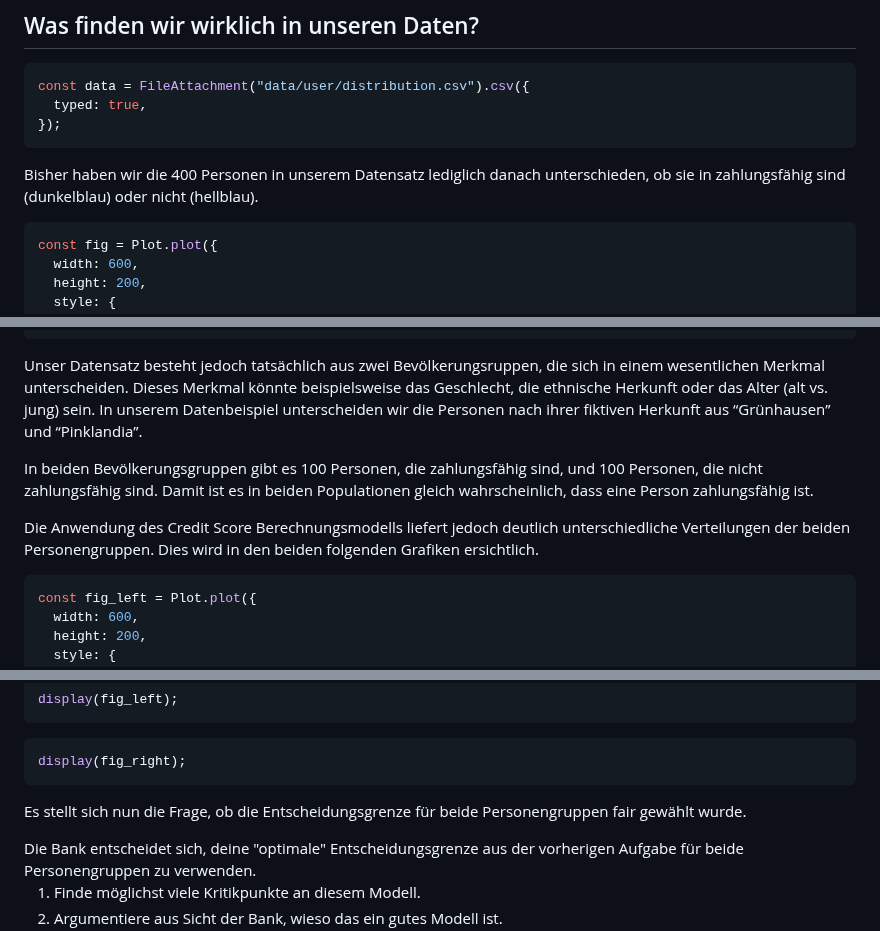
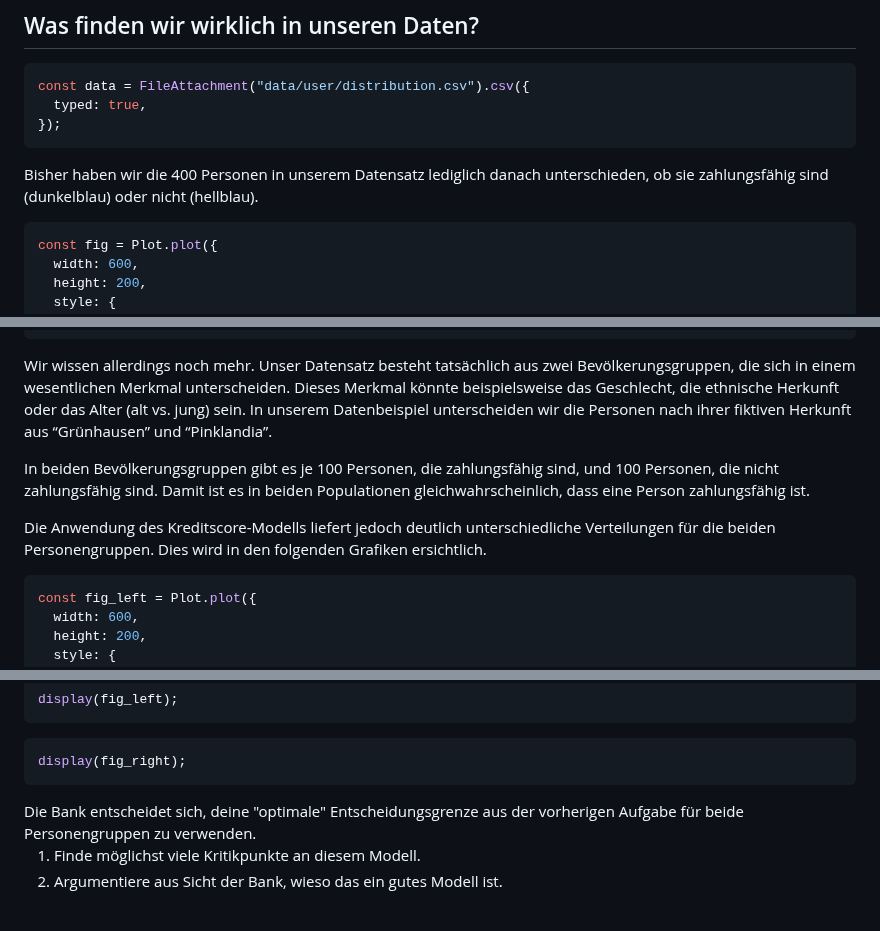
Before and after one commit to thomascamminady/fairness_im_maschinellen_lernen_observableframework, a Markdown page: src/07_einfuehrung_datensatz_aufgeteilt.md, 3 parts joined by grey strips. Drawn GitHub-style; blank space fills up the shorter version.

Commit message:
Update text in 07_einfuehrung_datensatz_aufgeteilt.md

````diff
--- a/src/07_einfuehrung_datensatz_aufgeteilt.md
+++ b/src/07_einfuehrung_datensatz_aufgeteilt.md
@@ -13,7 +13,7 @@ const data = FileAttachment("data/user/distribution.csv").csv({
 });
 ```
 
-Bisher haben wir die 400 Personen in unserem Datensatz lediglich danach unterschieden, ob sie in zahlungsfähig sind (dunkelblau) oder nicht (hellblau).
+Bisher haben wir die 400 Personen in unserem Datensatz lediglich danach unterschieden, ob sie zahlungsfähig sind (dunkelblau) oder nicht (hellblau).
 
 ```js
 const fig = Plot.plot({
@@ -50,11 +50,11 @@ const fig = Plot.plot({
 display(fig);
 ```
 
-Unser Datensatz besteht jedoch tatsächlich aus zwei Bevölkerungsruppen, die sich in einem wesentlichen Merkmal unterscheiden. Dieses Merkmal könnte beispielsweise das Geschlecht, die ethnische Herkunft oder das Alter  (alt vs. jung) sein. In unserem Datenbeispiel unterscheiden wir die Personen nach ihrer fiktiven Herkunft aus “Grünhausen” und “Pinklandia”.
+Wir wissen allerdings noch mehr. Unser Datensatz besteht tatsächlich aus zwei Bevölkerungsgruppen, die sich in einem wesentlichen Merkmal unterscheiden. Dieses Merkmal könnte beispielsweise das Geschlecht, die ethnische Herkunft oder das Alter (alt vs. jung) sein. In unserem Datenbeispiel unterscheiden wir die Personen nach ihrer fiktiven Herkunft aus “Grünhausen” und “Pinklandia”.
 
-In beiden Bevölkerungsgruppen gibt es 100 Personen, die zahlungsfähig sind, und 100 Personen, die nicht zahlungsfähig sind. Damit ist es in beiden Populationen gleich wahrscheinlich, dass eine Person zahlungsfähig ist.
+In beiden Bevölkerungsgruppen gibt es je 100 Personen, die zahlungsfähig sind, und 100 Personen, die nicht zahlungsfähig sind. Damit ist es in beiden Populationen gleichwahrscheinlich, dass eine Person zahlungsfähig ist.
 
-Die Anwendung des Credit Score Berechnungsmodells liefert jedoch deutlich unterschiedliche Verteilungen der beiden Personengruppen. Dies wird in den beiden folgenden Grafiken ersichtlich.
+Die Anwendung des Kreditscore-Modells liefert jedoch deutlich unterschiedliche Verteilungen für die beiden Personengruppen. Dies wird in den folgenden Grafiken ersichtlich.
 
 
 ```js
@@ -152,7 +152,6 @@ display(fig_right);
   </div>
 </div>
 
-Es stellt sich nun die Frage, ob die Entscheidungsgrenze für beide Personengruppen fair gewählt wurde.
 
 <div class="tip" label="Aufgabe">
 Die Bank entscheidet sich, deine "optimale" Entscheidungsgrenze aus der vorherigen Aufgabe für beide Personengruppen zu verwenden.
````
